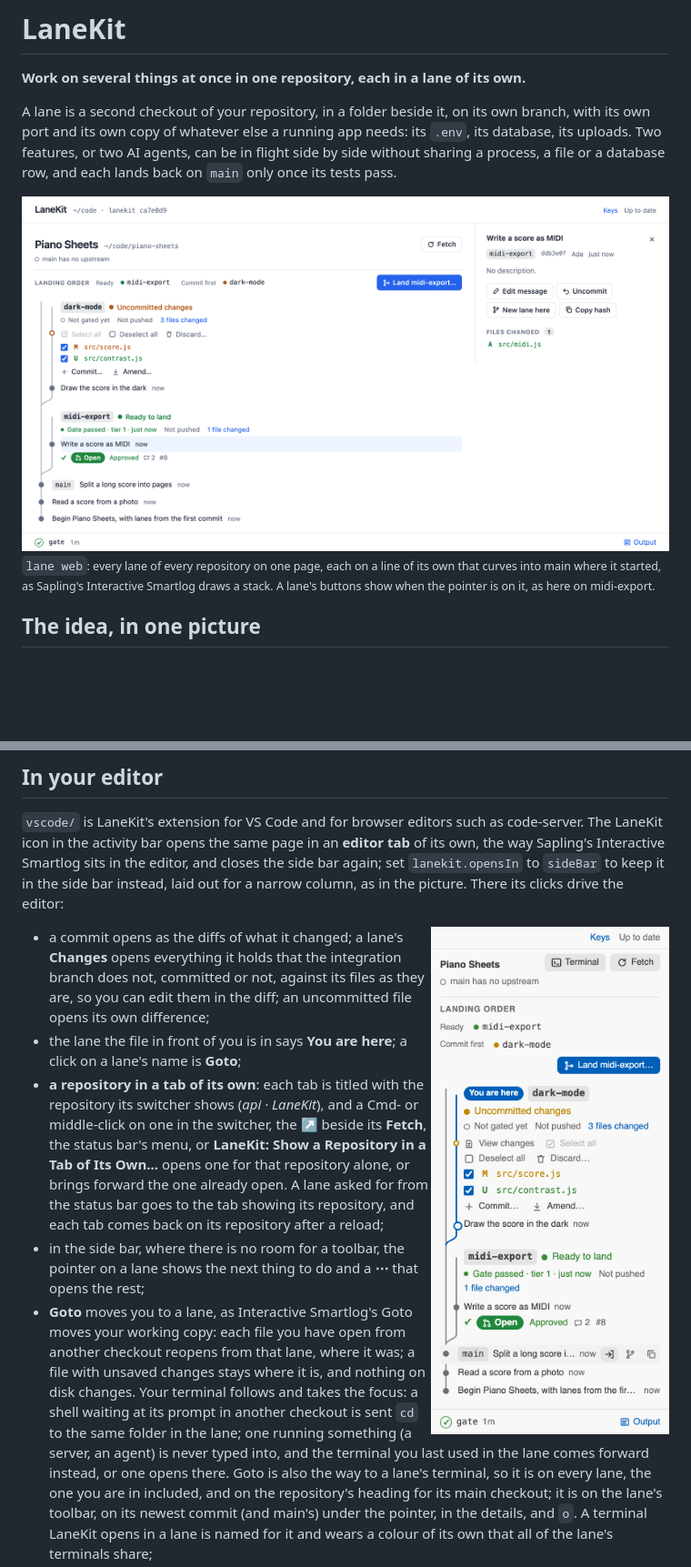
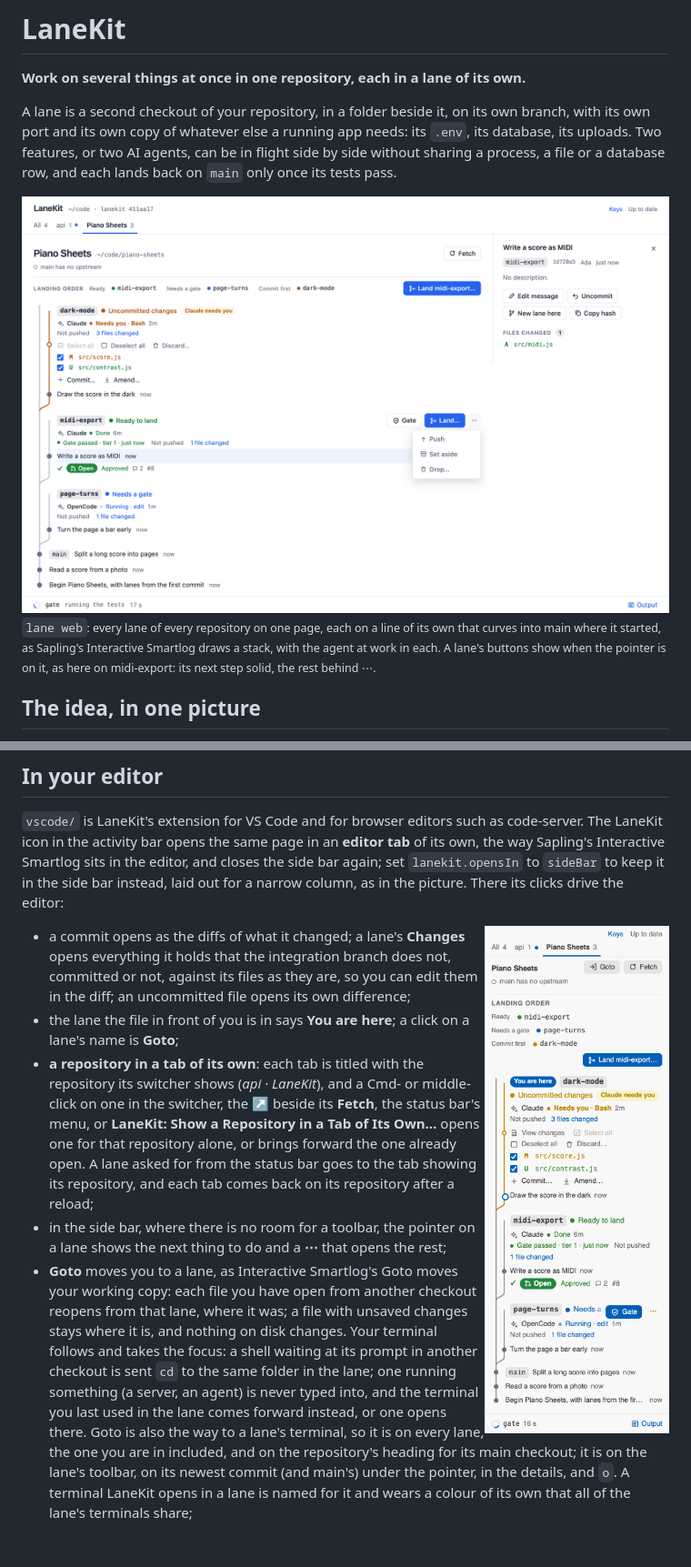
Before and after one commit to Oerba-Labs/lanekit, a Markdown page: README.md, 2 parts joined by grey strips. Shown at 91% size. Drawn GitHub-style; pictures changed too: docs/images/lanekit-sidebar-light.png, docs/images/lanes-light.png; blank space fills up the shorter version.

```diff
--- a/README.md
+++ b/README.md
@@ -11,12 +11,13 @@ process, a file or a database row, and each lands back on `main` only once its t
 
 <picture>
   <source media="(prefers-color-scheme: dark)" srcset="docs/images/lanes-dark.png">
-  <img alt="The LaneKit page in two halves, as Sapling's Interactive Smartlog is: on the left, main as a line of dots and two lanes, each on a line of its own that curves into main where it started; dark-mode's uncommitted files ticked, with Commit… and Amend under them; midi-export ready to land, its pull request's badges under its newest commit, which is chosen. On the right, that commit's details: its words, its lane, hash, author and age, Edit message, Uncommit, New lane here, Copy hash, and its files. Along the bottom, the command bar: the gate that ran, and its output a click away." src="docs/images/lanes-light.png">
+  <img alt="The LaneKit page on Piano Sheets, chosen in the switcher along the top beside All and api, whose dot says a gate is running there. It is in two halves, as Sapling's Interactive Smartlog is. On the left, the landing order in groups (Ready: midi-export; Needs a gate: page-turns; Commit first: dark-mode) with Land midi-export…, then main as a line of dots and three lanes, each on a line of its own that curves into main where it started. dark-mode's line is amber and it says Claude needs you: Claude asks to run Bash, above the lane's uncommitted files, ticked, with Commit… and Amend under them. midi-export is ready to land, Claude done in it, with its pull request's badges under its newest commit, which is chosen; the pointer on it shows Gate and Land…, solid as the next step, and its ⋯ is open on Push, Set aside and Drop…. page-turns needs a gate, with OpenCode running an edit in it. On the right, the chosen commit's details: its words, its lane, hash, author and age, Edit message, Uncommit, New lane here, Copy hash, and its files. Along the bottom, the command bar: api's gate running the tests, with its clock." src="docs/images/lanes-light.png">
 </picture>
 
 <sub>`lane web`: every lane of every repository on one page, each on a line of its own that
-curves into main where it started, as Sapling's Interactive Smartlog draws a stack. A lane's
-buttons show when the pointer is on it, as here on midi-export.</sub>
+curves into main where it started, as Sapling's Interactive Smartlog draws a stack, with the
+agent at work in each. A lane's buttons show when the pointer is on it, as here on midi-export:
+its next step solid, the rest behind ⋯.</sub>
 
 ## The idea, in one picture
 
@@ -303,7 +309,7 @@ in the picture. There its clicks drive the editor:
 
 <picture>
   <source media="(prefers-color-scheme: dark)" srcset="docs/images/lanekit-sidebar-dark.png">
-  <img alt="LaneKit in the editor's side bar: the landing order in groups (Ready: midi-export; Commit first: dark-mode), then dark-mode marked You are here, its line in blue, with its uncommitted files ticked; midi-export ready to land, with its pull request's badges; both curving into main, whose newest commit is under the pointer, offering New lane here and Copy. The command bar along the bottom." src="docs/images/lanekit-sidebar-light.png" width="320" align="right">
+  <img alt="LaneKit in the editor's side bar, on Piano Sheets, with the switcher above it and Goto beside Fetch for the main checkout. The landing order in groups (Ready: midi-export; Needs a gate: page-turns; Commit first: dark-mode), then dark-mode marked You are here, its line amber because Claude needs you there, asking to run Bash, with its uncommitted files ticked; midi-export ready to land, Claude done in it, with its pull request's badges; and page-turns under the pointer, OpenCode running in it, offering Gate, its next step, and a ⋯ for the rest. All three curve into main. The command bar along the bottom." src="docs/images/lanekit-sidebar-light.png" width="320" align="right">
 </picture>
 
 - a commit opens as the diffs of what it changed; a lane's **Changes** opens everything it
```
Also changed, not shown: other parts of README.md (+5 -0 lines), docs/images/lanekit-sidebar-dark.png, docs/images/lanes-dark.png, 2 other files.
